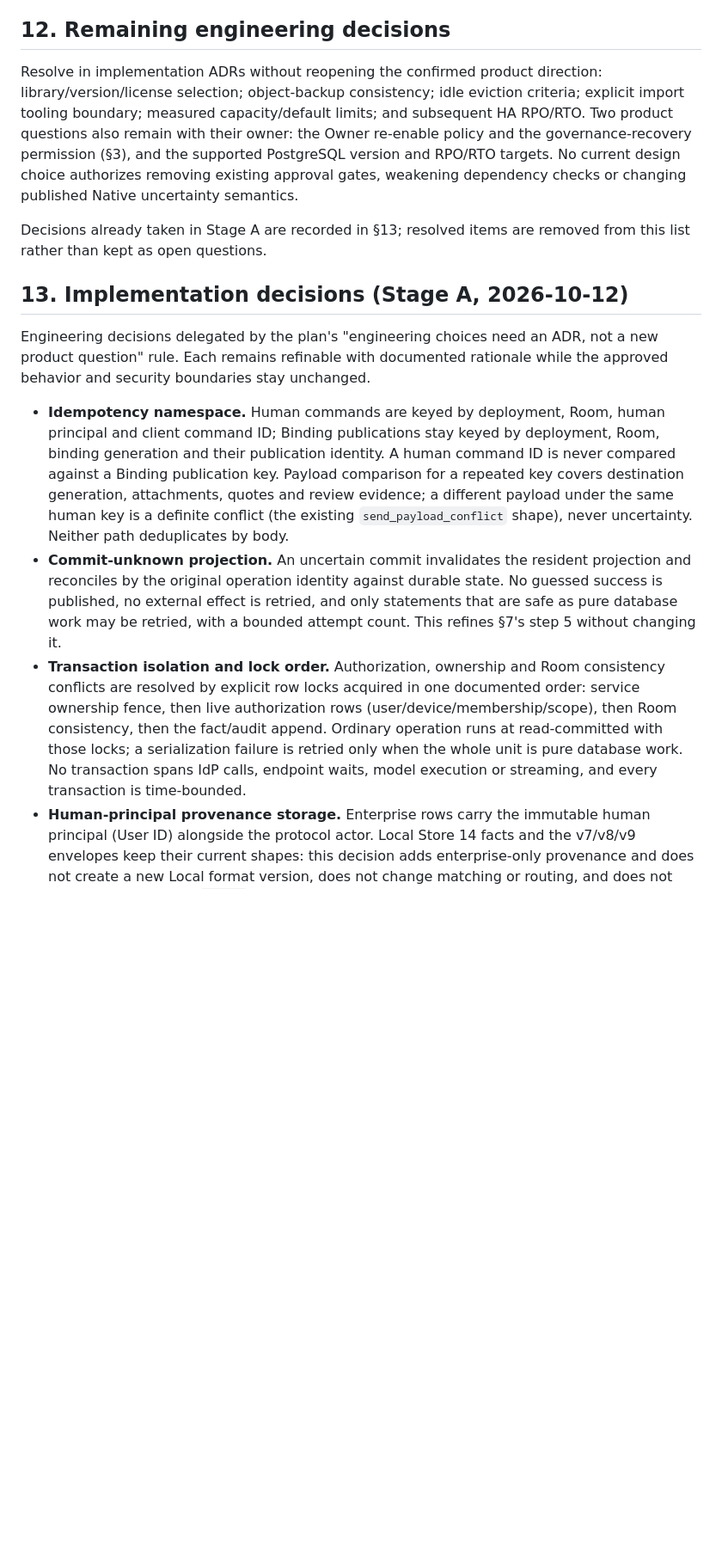
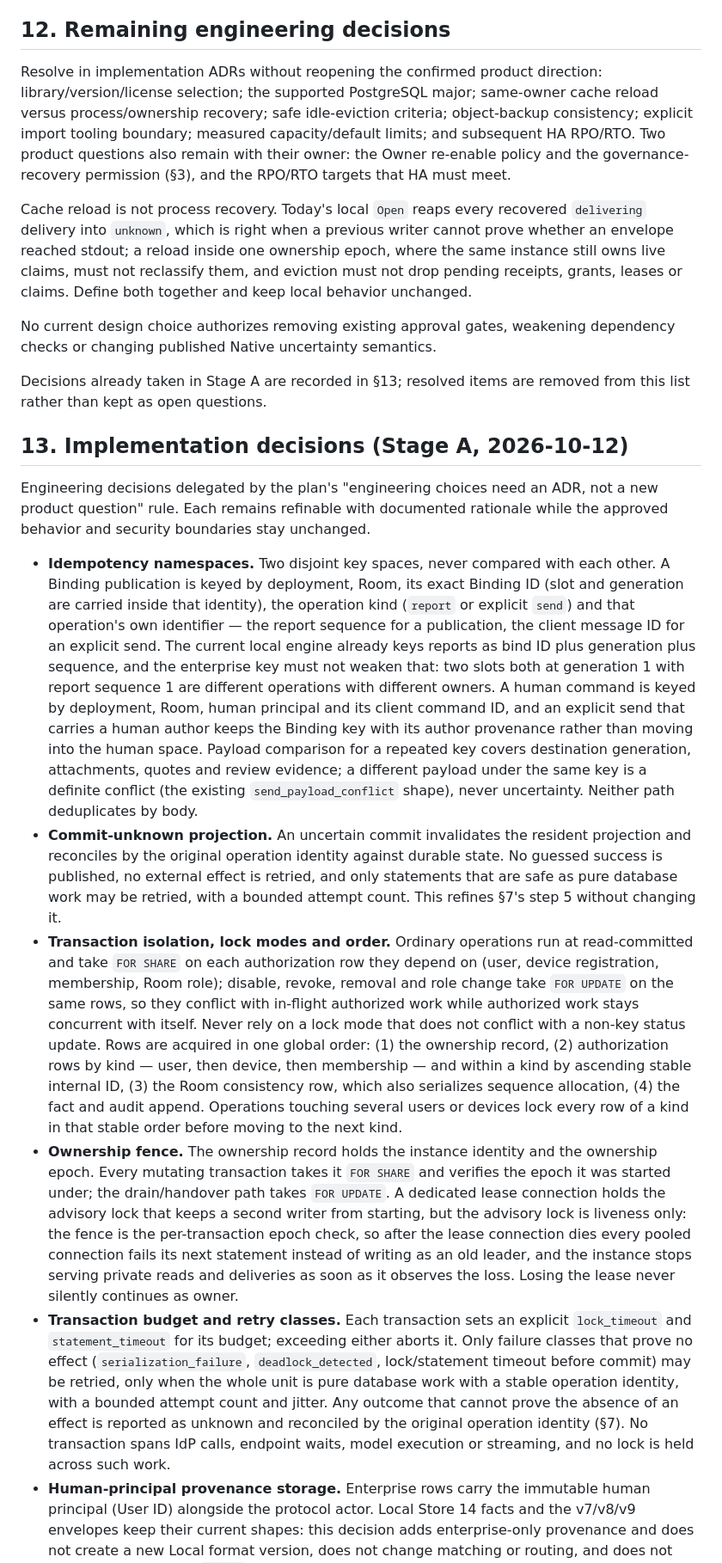
Before and after one commit to sean2077/pairroom, a Markdown page: docs/design/enterprise-service.md, the part around one of its changes. Shown at 86% size. Drawn GitHub-style; blank space fills up the shorter version.

Commit message:
docs(enterprise): make Stage A decisions executable and reopen cache reload
Address review findings F1-F6: state the reservation unit as deployment plus Device plus stable AgentInstance (or a non-revealing endpoint-derived key) with vendor session identity and Runtime never authoritative; give Binding publications an explicit key with Binding ID, operation kind and identifier; fix lock modes, a stable row order, the per-transaction ownership fence and the retry classes; keep same-owner cache reload versus process recovery and idle-eviction criteria open; treat the PostgreSQL major as an engineering choice and allow application-issued token parsing.

```diff
--- a/docs/design/enterprise-service.md
+++ b/docs/design/enterprise-service.md
@@ -149,7 +149,11 @@ Run existing `make docs-check`, `make check`, `make smoke`, browser/desktop/plat
 
 ## 12. Remaining engineering decisions
 
-Resolve in implementation ADRs without reopening the confirmed product direction: library/version/license selection; object-backup consistency; idle eviction criteria; explicit import tooling boundary; measured capacity/default limits; and subsequent HA RPO/RTO. Two product questions also remain with their owner: the Owner re-enable policy and the governance-recovery permission (§3), and the supported PostgreSQL version and RPO/RTO targets. No current design choice authorizes removing existing approval gates, weakening dependency checks or changing published Native uncertainty semantics.
+Resolve in implementation ADRs without reopening the confirmed product direction: library/version/license selection; the supported PostgreSQL major; same-owner cache reload versus process/ownership recovery; safe idle-eviction criteria; object-backup consistency; explicit import tooling boundary; measured capacity/default limits; and subsequent HA RPO/RTO. Two product questions also remain with their owner: the Owner re-enable policy and the governance-recovery permission (§3), and the RPO/RTO targets that HA must meet.
+
+Cache reload is not process recovery. Today's local `Open` reaps every recovered `delivering` delivery into `unknown`, which is right when a previous writer cannot prove whether an envelope reached stdout; a reload inside one ownership epoch, where the same instance still owns live claims, must not reclassify them, and eviction must not drop pending receipts, grants, leases or claims. Define both together and keep local behavior unchanged.
+
+No current design choice authorizes removing existing approval gates, weakening dependency checks or changing published Native uncertainty semantics.
 
 Decisions already taken in Stage A are recorded in §13; resolved items are removed from this list rather than kept as open questions.
 
@@ -157,7 +161,9 @@ Decisions already taken in Stage A are recorded in §13; resolved items are remo
 
 Engineering decisions delegated by the plan's "engineering choices need an ADR, not a new product question" rule. Each remains refinable with documented rationale while the approved behavior and security boundaries stay unchanged.
 
-- **Idempotency namespace.** Human commands are keyed by deployment, Room, human principal and client command ID; Binding publications stay keyed by deployment, Room, binding generation and their publication identity. A human command ID is never compared against a Binding publication key. Payload comparison for a repeated key covers destination generation, attachments, quotes and review evidence; a different payload under the same human key is a definite conflict (the existing `send_payload_conflict` shape), never uncertainty. Neither path deduplicates by body.
+- **Idempotency namespaces.** Two disjoint key spaces, never compared with each other. A Binding publication is keyed by deployment, Room, its exact Binding ID (slot and generation are carried inside that identity), the operation kind (`report` or explicit `send`) and that operation's own identifier — the report sequence for a publication, the client message ID for an explicit send. The current local engine already keys reports as bind ID plus generation plus sequence, and the enterprise key must not weaken that: two slots both at generation 1 with report sequence 1 are different operations with different owners. A human command is keyed by deployment, Room, human principal and its client command ID, and an explicit send that carries a human author keeps the Binding key with its author provenance rather than moving into the human space. Payload comparison for a repeated key covers destination generation, attachments, quotes and review evidence; a different payload under the same key is a definite conflict (the existing `send_payload_conflict` shape), never uncertainty. Neither path deduplicates by body.
 - **Commit-unknown projection.** An uncertain commit invalidates the resident projection and reconciles by the original operation identity against durable state. No guessed success is published, no external effect is retried, and only statements that are safe as pure database work may be retried, with a bounded attempt count. This refines §7's step 5 without changing it.
-- **Transaction isolation and lock order.** Authorization, ownership and Room consistency conflicts are resolved by explicit row locks acquired in one documented order: service ownership fence, then live authorization rows (user/device/membership/scope), then Room consistency, then the fact/audit append. Ordinary operation runs at read-committed with those locks; a serialization failure is retried only when the whole unit is pure database work. No transaction spans IdP calls, endpoint waits, model execution or streaming, and every transaction is time-bounded.
+- **Transaction isolation, lock modes and order.** Ordinary operations run at read-committed and take `FOR SHARE` on each authorization row they depend on (user, device registration, membership, Room role); disable, revoke, removal and role change take `FOR UPDATE` on the same rows, so they conflict with in-flight authorized work while authorized work stays concurrent with itself. Never rely on a lock mode that does not conflict with a non-key status update. Rows are acquired in one global order: (1) the ownership record, (2) authorization rows by kind — user, then device, then membership — and within a kind by ascending stable internal ID, (3) the Room consistency row, which also serializes sequence allocation, (4) the fact and audit append. Operations touching several users or devices lock every row of a kind in that stable order before moving to the next kind.
+- **Ownership fence.** The ownership record holds the instance identity and the ownership epoch. Every mutating transaction takes it `FOR SHARE` and verifies the epoch it was started under; the drain/handover path takes `FOR UPDATE`. A dedicated lease connection holds the advisory lock that keeps a second writer from starting, but the advisory lock is liveness only: the fence is the per-transaction epoch check, so after the lease connection dies every pooled connection fails its next statement instead of writing as an old leader, and the instance stops serving private reads and deliveries as soon as it observes the loss. Losing the lease never silently continues as owner.
+- **Transaction budget and retry classes.** Each transaction sets an explicit `lock_timeout` and `statement_timeout` for its budget; exceeding either aborts it. Only failure classes that prove no effect (`serialization_failure`, `deadlock_detected`, lock/statement timeout before commit) may be retried, only when the whole unit is pure database work with a stable operation identity, with a bounded attempt count and jitter. Any outcome that cannot prove the absence of an effect is reported as unknown and reconciled by the original operation identity (§7). No transaction spans IdP calls, endpoint waits, model execution or streaming, and no lock is held across such work.
 - **Human-principal provenance storage.** Enterprise rows carry the immutable human principal (User ID) alongside the protocol actor. Local Store 14 facts and the v7/v8/v9 envelopes keep their current shapes: this decision adds enterprise-only provenance and does not create a new Local format version, does not change matching or routing, and does not make a display label (`author`) an identity.
```
Also changed, not shown: other parts of docs/design/enterprise-service.md (+3 -3 lines).
